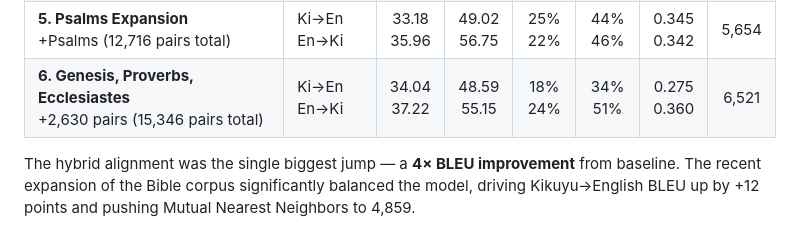
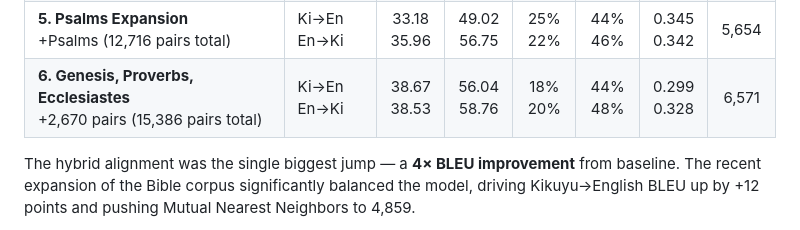
Before and after one commit to Garnet-Owl/taura-2.0, a Markdown page: README.md, the part around the change. Drawn GitHub-style.

Commit message:
Update metrics with true values after fixing Genesis offset

```diff
--- a/README.md
+++ b/README.md
@@ -38,7 +38,7 @@ The long-term goal is to push translation quality to the point where Taura is ge
 | **3. Agriculture + Proper-Nouns**<br>+3,852 agri pairs; proper-noun anchors; restored default n-grams | Ki→En<br>En→Ki | 23.36<br>34.92 | 44.16<br>51.92 | 6%<br>27% | 32%<br>50% | 0.208<br>0.398 | 4,788 |
 | **4. Expanded Bible Corpus**<br>+Galatians, Ephesians, Philippians, Colossians, 1 Thess (10,255 pairs) | Ki→En<br>En→Ki | 35.27<br>34.38 | 49.10<br>55.18 | 20%<br>22% | 38%<br>41% | 0.305<br>0.320 | 4,859 |
 | **5. Psalms Expansion**<br>+Psalms (12,716 pairs total) | Ki→En<br>En→Ki | 33.18<br>35.96 | 49.02<br>56.75 | 25%<br>22% | 44%<br>46% | 0.345<br>0.342 | 5,654 |
-| **6. Genesis, Proverbs, Ecclesiastes**<br>+2,630 pairs (15,346 pairs total) | Ki→En<br>En→Ki | 34.04<br>37.22 | 48.59<br>55.15 | 18%<br>24% | 34%<br>51% | 0.275<br>0.360 | 6,521 |
+| **6. Genesis, Proverbs, Ecclesiastes**<br>+2,670 pairs (15,386 pairs total) | Ki→En<br>En→Ki | 38.67<br>38.53 | 56.04<br>58.76 | 18%<br>20% | 44%<br>48% | 0.299<br>0.328 | 6,571 |
 
 The hybrid alignment was the single biggest jump — a **4× BLEU improvement** from baseline.
 The recent expansion of the Bible corpus significantly balanced the model, driving Kikuyu→English BLEU up by +12 points and pushing Mutual Nearest Neighbors to 4,859.
```
Also changed, not shown: session-details/progress_update_2026-06-23.md (+5 -5 lines).
